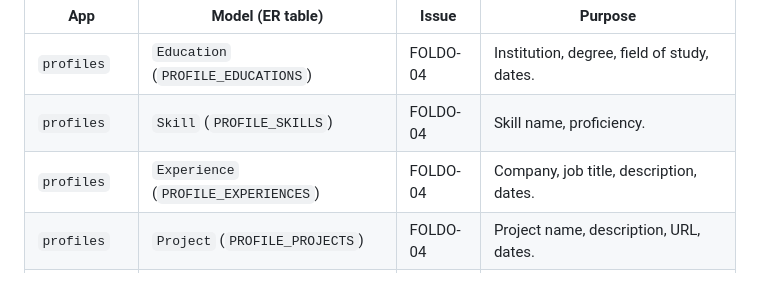
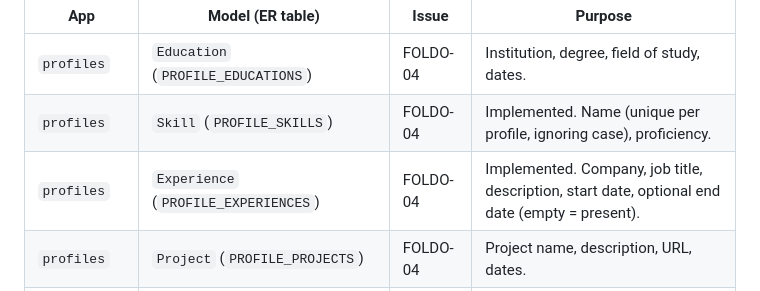
Before and after one commit to 6710615151/CN331-Foldo, a Markdown page: docs/DATABASE.md, the part around the change. GitHub-like rendering.

```diff
--- a/docs/DATABASE.md
+++ b/docs/DATABASE.md
@@ -111,8 +111,8 @@ Planned models arrive with their Issues:
 | App | Model (ER table) | Issue | Purpose |
 | --- | ---------------- | ----- | ------- |
 | `profiles` | `Education` (`PROFILE_EDUCATIONS`) | FOLDO-04 | Institution, degree, field of study, dates. |
-| `profiles` | `Skill` (`PROFILE_SKILLS`) | FOLDO-04 | Skill name, proficiency. |
-| `profiles` | `Experience` (`PROFILE_EXPERIENCES`) | FOLDO-04 | Company, job title, description, dates. |
+| `profiles` | `Skill` (`PROFILE_SKILLS`) | FOLDO-04 | Implemented. Name (unique per profile, ignoring case), proficiency. |
+| `profiles` | `Experience` (`PROFILE_EXPERIENCES`) | FOLDO-04 | Implemented. Company, job title, description, start date, optional end date (empty = present). |
 | `profiles` | `Project` (`PROFILE_PROJECTS`) | FOLDO-04 | Project name, description, URL, dates. |
 | `profiles` | `ProjectStory` (`PROJECT_STORIES`) | FOLDO-15 | Optional problem / role / process / solution / outcome (0..1 per project). |
 | `profiles` | `ProjectEvidence` (`PROJECT_EVIDENCE`) | FOLDO-15 | Evidence links and images per project. |
```
Also changed, not shown: README.md (+1 -0 lines).
